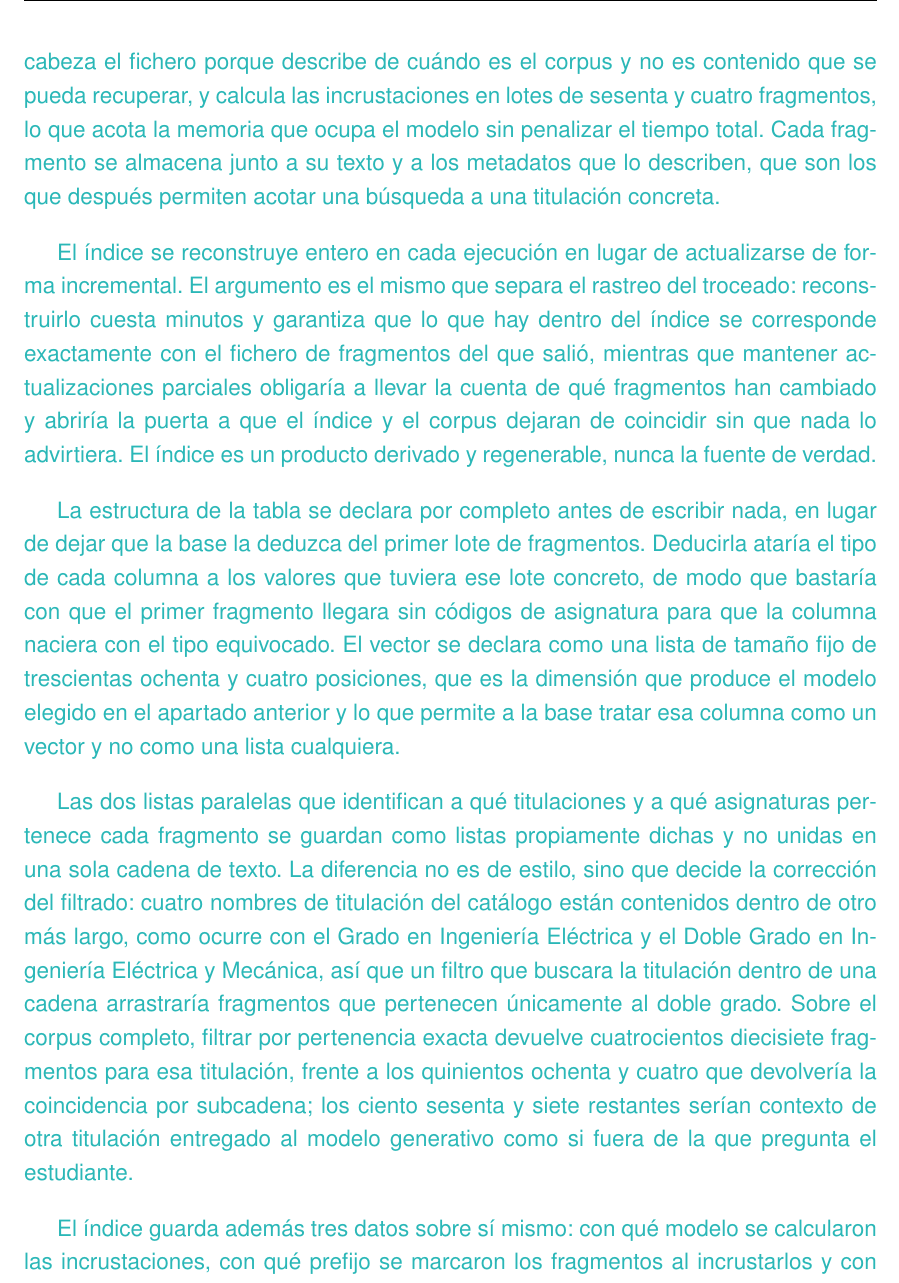
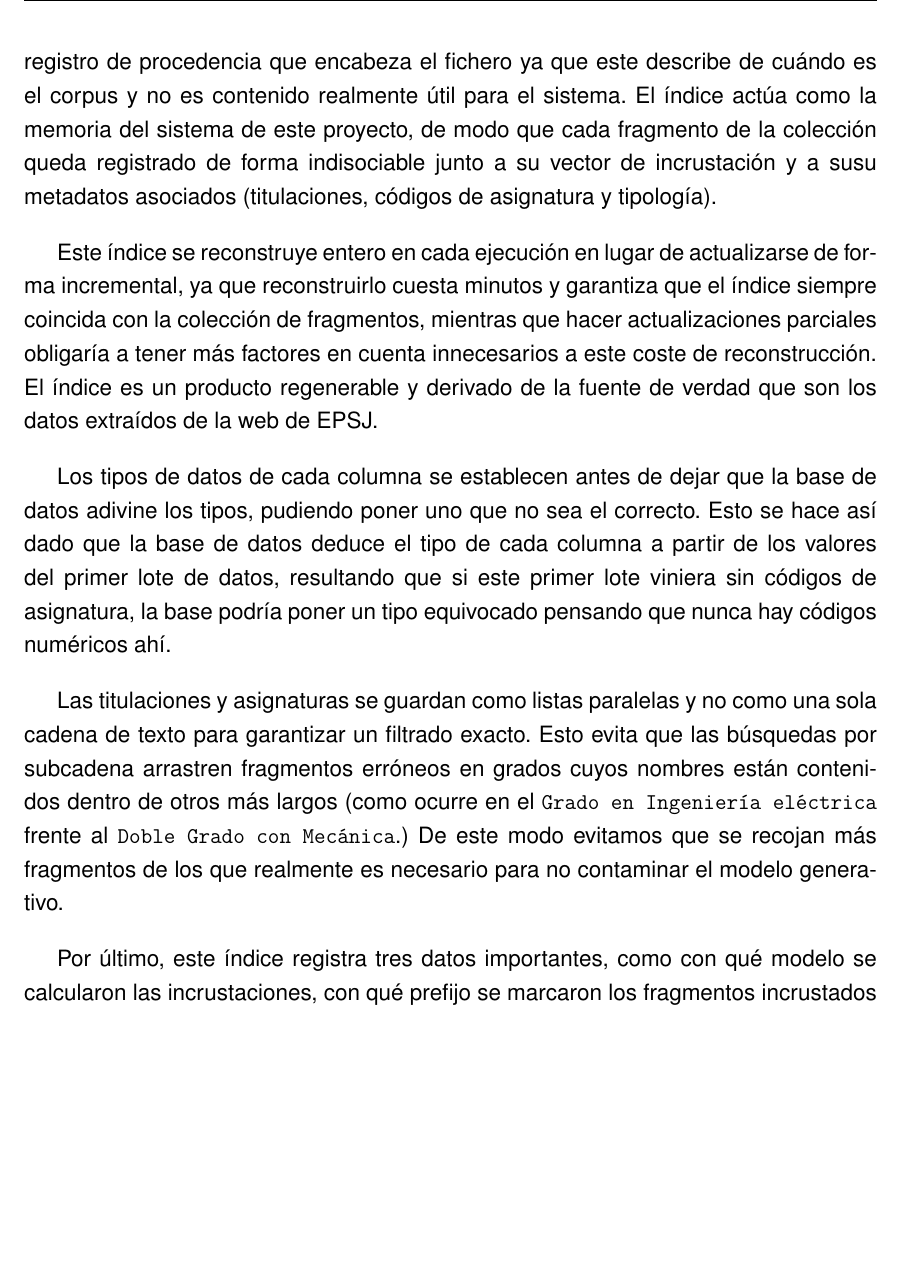
Before and after one commit to samubp10/tfg-recomendador-uja, a LaTeX document (memoria/main.tex, which reads memoria/capitulos/MaterialMetodos.tex): part of page 94 of 119 before the commit and part of page 94 of 117 after it, cut at the place of the change, the shorter picture padded with empty space. Compiled offline with pdfLaTeX.

Commit message:
docs(IT-40): reescribe el apartado de construcción del índice
Sustituye el borrador en color por la redacción definitiva, con lo que el
apartado deja de tener texto pendiente de revisar.

La justificación del esquema declarado y del filtrado por listas paralelas se
acorta: el capítulo explica el criterio y el detalle numérico se queda fuera.

```diff
--- a/memoria/capitulos/MaterialMetodos.tex
+++ b/memoria/capitulos/MaterialMetodos.tex
@@ -1501,47 +1501,12 @@ La ganadora del experimento es por tanto \textbf{LanceDB}, pero hay que decir qu
 \label{secc:fase2_construccion_indice}
 
-\textcolor{borrador2}{El índice se construye a partir del fichero de fragmentos que produce la fase
-  anterior. El proceso recorre los fragmentos, descarta el registro de procedencia que encabeza
-  el fichero porque describe de cuándo es el corpus y no es contenido que se pueda recuperar, y
-  calcula las incrustaciones en lotes de sesenta y cuatro fragmentos, lo que acota la memoria
-  que ocupa el modelo sin penalizar el tiempo total. Cada fragmento se almacena junto a su
-  texto y a los metadatos que lo describen, que son los que después permiten acotar una
-  búsqueda a una titulación concreta.}
-
-\textcolor{borrador2}{El índice se reconstruye entero en cada ejecución en lugar de
-  actualizarse de forma incremental. El argumento es el mismo que separa el rastreo del
-  troceado: reconstruirlo cuesta minutos y garantiza que lo que hay dentro del índice se
-  corresponde exactamente con el fichero de fragmentos del que salió, mientras que mantener
-  actualizaciones parciales obligaría a llevar la cuenta de qué fragmentos han cambiado y
-  abriría la puerta a que el índice y el corpus dejaran de coincidir sin que nada lo
-  advirtiera. El índice es un producto derivado y regenerable, nunca la fuente de verdad.}
-
-\textcolor{borrador2}{La estructura de la tabla se declara por completo antes de escribir nada,
-  en lugar de dejar que la base la deduzca del primer lote de fragmentos. Deducirla ataría el
-  tipo de cada columna a los valores que tuviera ese lote concreto, de modo que bastaría con
-  que el primer fragmento llegara sin códigos de asignatura para que la columna naciera con el
-  tipo equivocado. El vector se declara como una lista de tamaño fijo de trescientas ochenta y
-  cuatro posiciones, que es la dimensión que produce el modelo elegido en el apartado anterior
-  y lo que permite a la base tratar esa columna como un vector y no como una lista cualquiera.}
-
-\textcolor{borrador2}{Las dos listas paralelas que identifican a qué titulaciones y a qué
-  asignaturas pertenece cada fragmento se guardan como listas propiamente dichas y no unidas en
-  una sola cadena de texto. La diferencia no es de estilo, sino que decide la corrección del
-  filtrado: cuatro nombres de titulación del catálogo están contenidos dentro de otro más
-  largo, como ocurre con el Grado en Ingeniería Eléctrica y el Doble Grado en Ingeniería
-  Eléctrica y Mecánica, así que un filtro que buscara la titulación dentro de una cadena
-  arrastraría fragmentos que pertenecen únicamente al doble grado. Sobre el corpus completo,
-  filtrar por pertenencia exacta devuelve cuatrocientos diecisiete fragmentos para esa
-  titulación, frente a los quinientos ochenta y cuatro que devolvería la coincidencia por
-  subcadena; los ciento sesenta y siete restantes serían contexto de otra titulación entregado
-  al modelo generativo como si fuera de la que pregunta el estudiante.}
-
-\textcolor{borrador2}{El índice guarda además tres datos sobre sí mismo: con qué modelo se
-  calcularon las incrustaciones, con qué prefijo se marcaron los fragmentos al incrustarlos y
-  con qué métrica de distancia hay que consultarlo. Los tres comparten una propiedad
-  incómoda, y es que equivocarse en ellos no produce ningún error. Dos modelos distintos pueden
-  generar vectores de la misma dimensión, de forma que consultar el índice con un modelo que no
-  es el suyo devuelve resultados peores pero nunca un fallo; y la métrica de distancia se
-  indica en cada consulta, con lo que omitirla no interrumpe nada, simplemente ordena los
-  resultados por otro criterio. Dejar los tres escritos dentro del propio índice es lo que
-  permite que la recuperación los compruebe en vez de darlos por supuestos.}
+El índice es una estructura de datos organizada y optimizada donde se almacena la colección de fragmentos generada por la fase anterior, al cuál también descarta el registro de procedencia que encabeza el fichero ya que este describe de cuándo es el corpus y no es contenido realmente útil para el sistema. El índice actúa como la memoria del sistema de este proyecto, de modo que cada fragmento de la colección queda registrado de forma indisociable junto a su vector de incrustación y a susu metadatos asociados (titulaciones, códigos de asignatura y tipología).
+
+Este índice se reconstruye entero en cada ejecución en lugar de actualizarse de forma incremental, ya que reconstruirlo cuesta minutos y garantiza que el índice siempre coincida con la colección de fragmentos, mientras que hacer actualizaciones parciales obligaría a tener más factores en cuenta innecesarios a este coste de reconstrucción. El índice es un producto regenerable y derivado de la fuente de verdad que son los datos extraídos de la web de EPSJ.
+
+Los tipos de datos de cada columna se establecen antes de dejar que la base de datos adivine los tipos, pudiendo poner uno que no sea el correcto. Esto se hace así dado que la base de datos deduce el tipo de cada columna a partir de los valores del primer lote de datos, resultando que si este primer lote viniera sin códigos de asignatura, la base podría poner un tipo equivocado pensando que nunca hay códigos numéricos ahí.
+
+Las titulaciones y asignaturas se guardan como listas paralelas y no como una sola cadena de texto para garantizar un filtrado exacto. Esto evita que las búsquedas por subcadena arrastren fragmentos erróneos en grados cuyos nombres están contenidos dentro de otros más largos (como ocurre en el \texttt{Grado en Ingeniería eléctrica} frente al \texttt{Doble Grado con Mecánica}.) De este modo evitamos que se recojan más fragmentos de los que realmente es necesario para no contaminar el modelo generativo.
+
+
+Por último, este índice registra tres datos importantes, como con qué modelo se calcularon las incrustaciones, con qué prefijo se marcaron los fragmentos incrustados y con qué métrica de distancia consultarlo (similitud del coseno o euclídea). Esto se hace para que el buscador pueda verificar automáticamente al empezar que se están usando los mismos parámetros con los que se creó el índice para evitar errores.
```
Also changed, not shown: memoria/capitulos/MaterialMetodos.tex (9 more changed lines).
